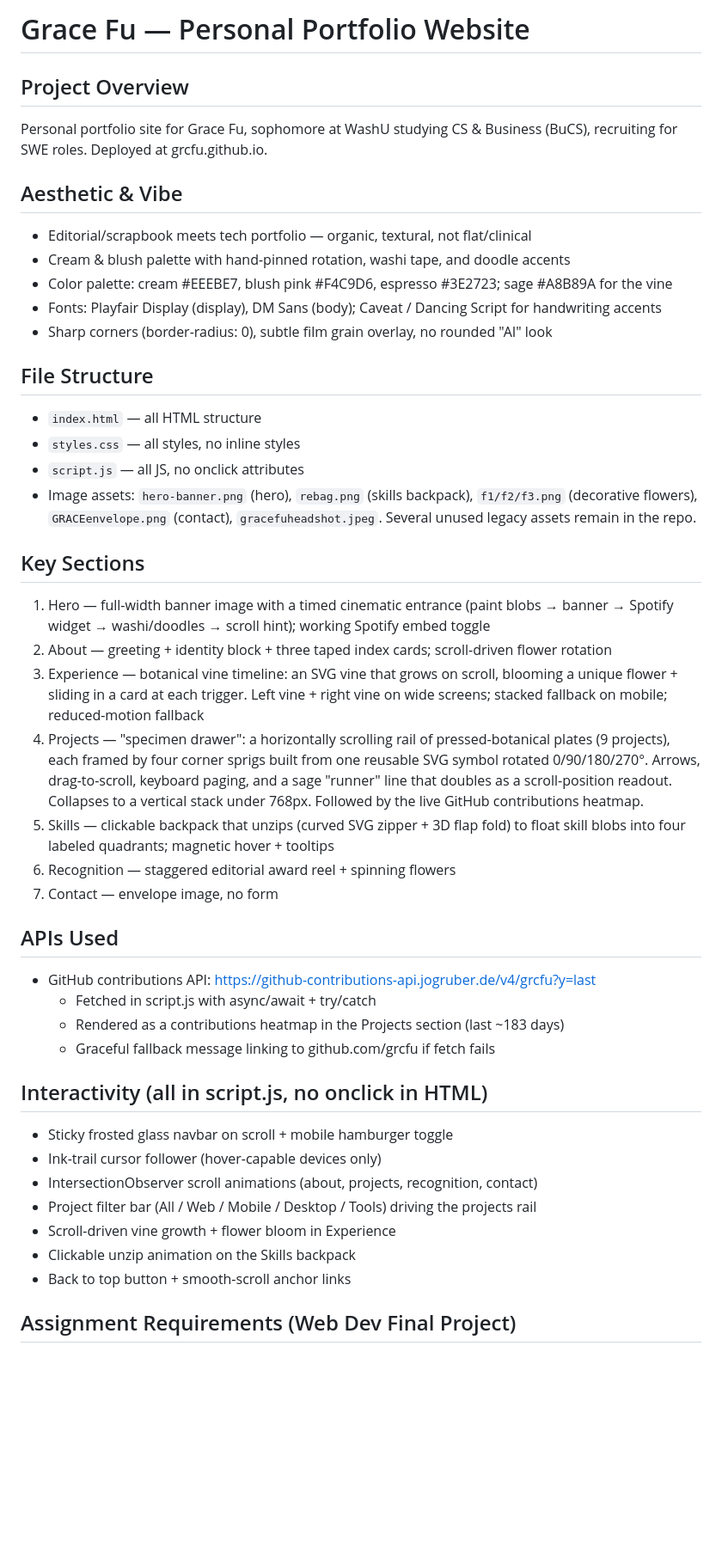
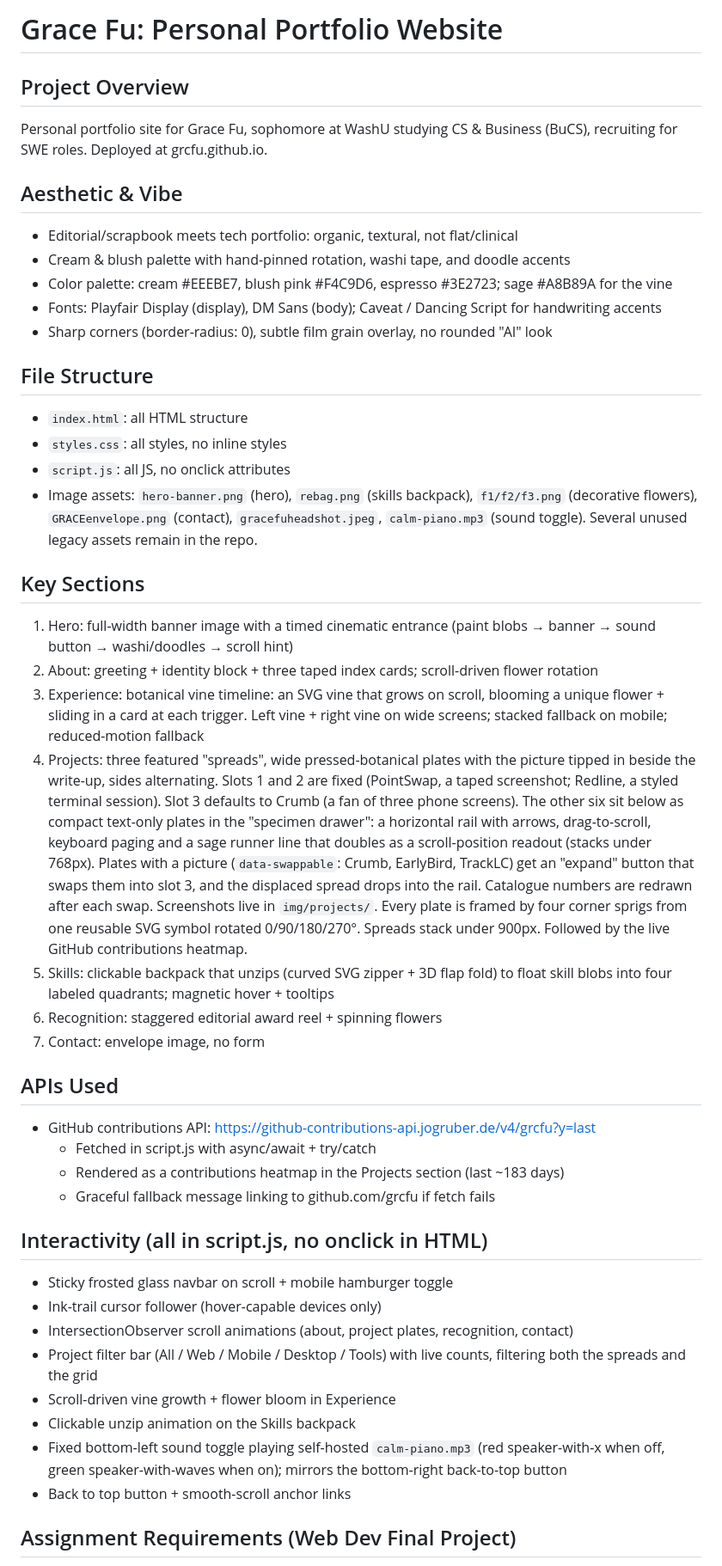
Before and after one commit to grcfu/grcfu.github.io, a Markdown page: CLAUDE.md, the part around the change. Shown at 86% size. Drawn GitHub-style; blank space fills up the shorter version.

Commit message:
Update CLAUDE.md for the sound toggle and project spreads

```diff
--- a/CLAUDE.md
+++ b/CLAUDE.md
@@ -1,36 +1,41 @@
-# Grace Fu — Personal Portfolio Website
+# Grace Fu: Personal Portfolio Website
 
 ## Project Overview
 Personal portfolio site for Grace Fu, sophomore at WashU studying CS & Business (BuCS),
 recruiting for SWE roles. Deployed at grcfu.github.io.
 
 ## Aesthetic & Vibe
-- Editorial/scrapbook meets tech portfolio — organic, textural, not flat/clinical
+- Editorial/scrapbook meets tech portfolio: organic, textural, not flat/clinical
 - Cream & blush palette with hand-pinned rotation, washi tape, and doodle accents
 - Color palette: cream #EEEBE7, blush pink #F4C9D6, espresso #3E2723; sage #A8B89A for the vine
 - Fonts: Playfair Display (display), DM Sans (body); Caveat / Dancing Script for handwriting accents
 - Sharp corners (border-radius: 0), subtle film grain overlay, no rounded "AI" look
 
 ## File Structure
-- `index.html` — all HTML structure
-- `styles.css` — all styles, no inline styles
-- `script.js` — all JS, no onclick attributes
+- `index.html`: all HTML structure
+- `styles.css`: all styles, no inline styles
+- `script.js`: all JS, no onclick attributes
 - Image assets: `hero-banner.png` (hero), `rebag.png` (skills backpack),
   `f1/f2/f3.png` (decorative flowers), `GRACEenvelope.png` (contact),
-  `gracefuheadshot.jpeg`. Several unused legacy assets remain in the repo.
+  `gracefuheadshot.jpeg`, `calm-piano.mp3` (sound toggle). Several unused legacy assets remain in the repo.
 
 ## Key Sections
-1. Hero — full-width banner image with a timed cinematic entrance (paint blobs → banner → Spotify widget → washi/doodles → scroll hint); working Spotify embed toggle
-2. About — greeting + identity block + three taped index cards; scroll-driven flower rotation
-3. Experience — botanical vine timeline: an SVG vine that grows on scroll, blooming a unique flower + sliding in a card at each trigger. Left vine + right vine on wide screens; stacked fallback on mobile; reduced-motion fallback
-4. Projects — "specimen drawer": a horizontally scrolling rail of pressed-botanical
-   plates (9 projects), each framed by four corner sprigs built from one reusable
-   SVG symbol rotated 0/90/180/270°. Arrows, drag-to-scroll, keyboard paging, and a
-   sage "runner" line that doubles as a scroll-position readout. Collapses to a
-   vertical stack under 768px. Followed by the live GitHub contributions heatmap.
-5. Skills — clickable backpack that unzips (curved SVG zipper + 3D flap fold) to float skill blobs into four labeled quadrants; magnetic hover + tooltips
-6. Recognition — staggered editorial award reel + spinning flowers
-7. Contact — envelope image, no form
+1. Hero: full-width banner image with a timed cinematic entrance (paint blobs → banner → sound button → washi/doodles → scroll hint)
+2. About: greeting + identity block + three taped index cards; scroll-driven flower rotation
+3. Experience: botanical vine timeline: an SVG vine that grows on scroll, blooming a unique flower + sliding in a card at each trigger. Left vine + right vine on wide screens; stacked fallback on mobile; reduced-motion fallback
+4. Projects: three featured "spreads", wide pressed-botanical plates with the picture
+   tipped in beside the write-up, sides alternating. Slots 1 and 2 are fixed (PointSwap,
+   a taped screenshot; Redline, a styled terminal session). Slot 3 defaults to Crumb (a fan
+   of three phone screens). The other six sit below as compact text-only plates in the
+   "specimen drawer": a horizontal rail with arrows, drag-to-scroll, keyboard paging and a
+   sage runner line that doubles as a scroll-position readout (stacks under 768px).
+   Plates with a picture (`data-swappable`: Crumb, EarlyBird, TrackLC) get an "expand"
+   button that swaps them into slot 3, and the displaced spread drops into the rail. Catalogue numbers are redrawn after each swap. Screenshots live in `img/projects/`.
+   Every plate is framed by four corner sprigs from one reusable SVG symbol rotated
+   0/90/180/270°. Spreads stack under 900px. Followed by the live GitHub contributions heatmap.
+5. Skills: clickable backpack that unzips (curved SVG zipper + 3D flap fold) to float skill blobs into four labeled quadrants; magnetic hover + tooltips
+6. Recognition: staggered editorial award reel + spinning flowers
+7. Contact: envelope image, no form
 
 ## APIs Used
 - GitHub contributions API: https://github-contributions-api.jogruber.de/v4/grcfu?y=last
@@ -41,10 +46,13 @@ recruiting for SWE roles. Deployed at grcfu.github.io.
 ## Interactivity (all in script.js, no onclick in HTML)
 - Sticky frosted glass navbar on scroll + mobile hamburger toggle
 - Ink-trail cursor follower (hover-capable devices only)
-- IntersectionObserver scroll animations (about, projects, recognition, contact)
-- Project filter bar (All / Web / Mobile / Desktop / Tools) driving the projects rail
+- IntersectionObserver scroll animations (about, project plates, recognition, contact)
+- Project filter bar (All / Web / Mobile / Desktop / Tools) with live counts, filtering
+  both the spreads and the grid
 - Scroll-driven vine growth + flower bloom in Experience
 - Clickable unzip animation on the Skills backpack
+- Fixed bottom-left sound toggle playing self-hosted `calm-piano.mp3` (red speaker-with-x
+  when off, green speaker-with-waves when on); mirrors the bottom-right back-to-top button
 - Back to top button + smooth-scroll anchor links
 
 ## Assignment Requirements (Web Dev Final Project)
```
